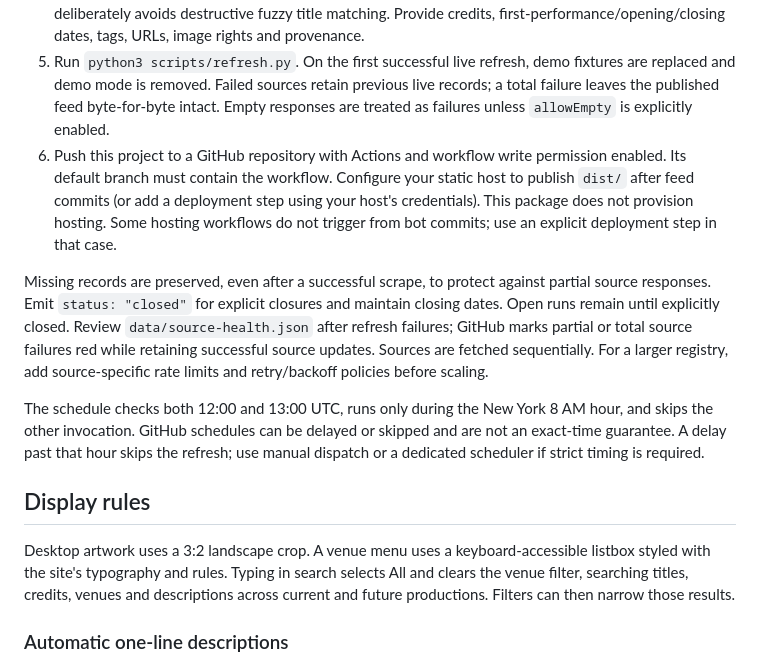
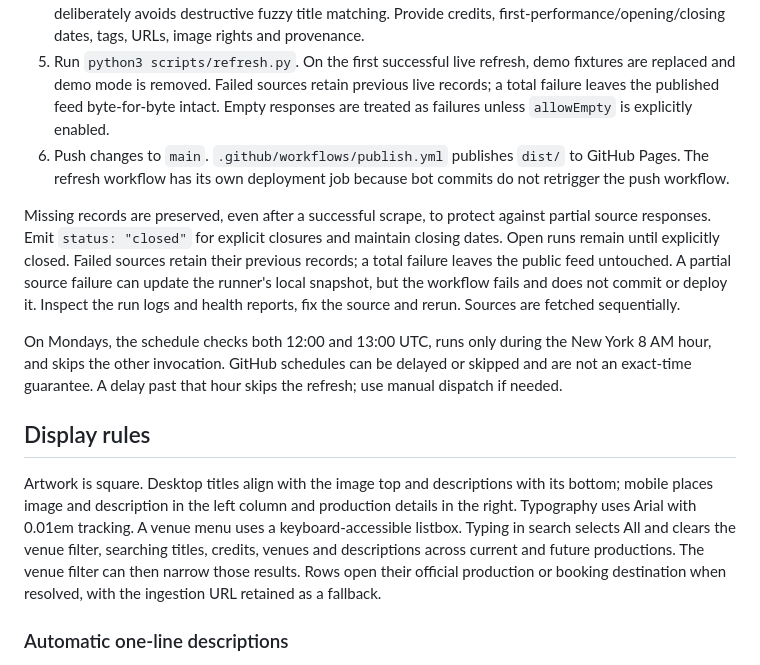
Before and after one commit to teenvague/theater, a Markdown page: README.md, the part around one of its changes. Drawn GitHub-style.

```diff
--- a/README.md
+++ b/README.md
@@ -39,15 +61,15 @@ Open http://localhost:8000. Serve over HTTP; double-clicking index.html will not
 3. For HTML, write a venue-specific adapter exposing `fetch(source) -> list[production]`, register its module in the adapter allowlist in `refresh.py`, and add saved HTML fixture tests. No unverified venue selectors are shipped. Include bounded requests, timeouts, respectful delays and source-specific parsing. If dates are missing or ambiguous, quarantine the record for review instead of guessing.
 4. Assign stable canonical production IDs and engagement IDs across adapters. A transfer keeps its production ID but gets a new engagement ID. Distinct revivals get distinct production IDs. This deliberately avoids destructive fuzzy title matching. Provide credits, first-performance/opening/closing dates, tags, URLs, image rights and provenance.
 5. Run `python3 scripts/refresh.py`. On the first successful live refresh, demo fixtures are replaced and demo mode is removed. Failed sources retain previous live records; a total failure leaves the published feed byte-for-byte intact. Empty responses are treated as failures unless `allowEmpty` is explicitly enabled.
-6. Push this project to a GitHub repository with Actions and workflow write permission enabled. Its default branch must contain the workflow. Configure your static host to publish `dist/` after feed commits (or add a deployment step using your host's credentials). This package does not provision hosting. Some hosting workflows do not trigger from bot commits; use an explicit deployment step in that case.
+6. Push changes to `main`. `.github/workflows/publish.yml` publishes `dist/` to GitHub Pages. The refresh workflow has its own deployment job because bot commits do not retrigger the push workflow.
 
-Missing records are preserved, even after a successful scrape, to protect against partial source responses. Emit `status: "closed"` for explicit closures and maintain closing dates. Open runs remain until explicitly closed. Review `data/source-health.json` after refresh failures; GitHub marks partial or total source failures red while retaining successful source updates. Sources are fetched sequentially. For a larger registry, add source-specific rate limits and retry/backoff policies before scaling.
+Missing records are preserved, even after a successful scrape, to protect against partial source responses. Emit `status: "closed"` for explicit closures and maintain closing dates. Open runs remain until explicitly closed. Failed sources retain their previous records; a total failure leaves the public feed untouched. A partial source failure can update the runner's local snapshot, but the workflow fails and does not commit or deploy it. Inspect the run logs and health reports, fix the source and rerun. Sources are fetched sequentially.
 
-The schedule checks both 12:00 and 13:00 UTC, runs only during the New York 8 AM hour, and skips the other invocation. GitHub schedules can be delayed or skipped and are not an exact-time guarantee. A delay past that hour skips the refresh; use manual dispatch or a dedicated scheduler if strict timing is required.
+On Mondays, the schedule checks both 12:00 and 13:00 UTC, runs only during the New York 8 AM hour, and skips the other invocation. GitHub schedules can be delayed or skipped and are not an exact-time guarantee. A delay past that hour skips the refresh; use manual dispatch if needed.
 
 ## Display rules
 
-Desktop artwork uses a 3:2 landscape crop. A venue menu uses a keyboard-accessible listbox styled with the site's typography and rules. Typing in search selects All and clears the venue filter, searching titles, credits, venues and descriptions across current and future productions. Filters can then narrow those results.
+Artwork is square. Desktop titles align with the image top and descriptions with its bottom; mobile places image and description in the left column and production details in the right. Typography uses Arial with 0.01em tracking. A venue menu uses a keyboard-accessible listbox. Typing in search selects All and clears the venue filter, searching titles, credits, venues and descriptions across current and future productions. The venue filter can then narrow those results. Rows open their official production or booking destination when resolved, with the ingestion URL retained as a fallback.
 
 ### Automatic one-line descriptions
 
```
Also changed, not shown: other parts of README.md (+30 -8 lines).
